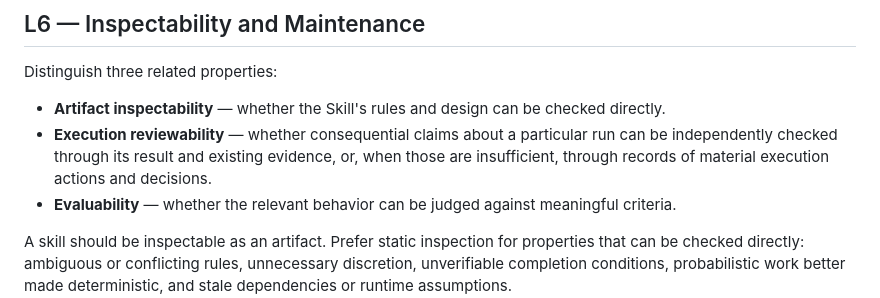
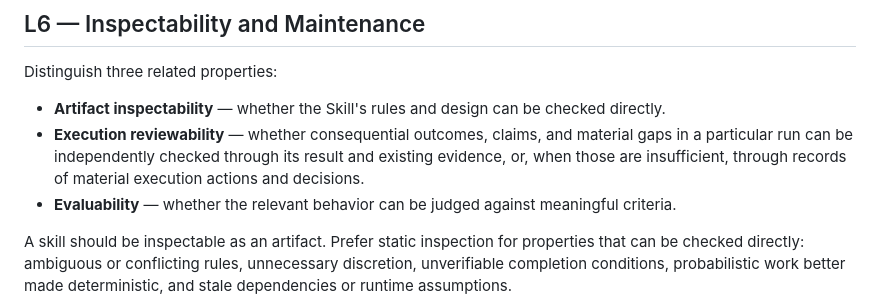
Before and after one commit to NoneMore/skills, a Markdown page: SKILL-DESIGN-PRINCIPLES.md, the part around the change. Rendered like a GitHub page.

Commit message:
docs: cover outcomes and material gaps in execution reviewability

```diff
--- a/SKILL-DESIGN-PRINCIPLES.md
+++ b/SKILL-DESIGN-PRINCIPLES.md
@@ -149,7 +149,7 @@ Format compliance is the floor, not the definition of a good skill.
 Distinguish three related properties:
 
 - **Artifact inspectability** — whether the Skill's rules and design can be checked directly.
-- **Execution reviewability** — whether consequential claims about a particular run can be independently checked through its result and existing evidence, or, when those are insufficient, through records of material execution actions and decisions.
+- **Execution reviewability** — whether consequential outcomes, claims, and material gaps in a particular run can be independently checked through its result and existing evidence, or, when those are insufficient, through records of material execution actions and decisions.
 - **Evaluability** — whether the relevant behavior can be judged against meaningful criteria.
 
 A skill should be inspectable as an artifact. Prefer static inspection for properties that can be checked directly: ambiguous or conflicting rules, unnecessary discretion, unverifiable completion conditions, probabilistic work better made deterministic, and stale dependencies or runtime assumptions.
```
